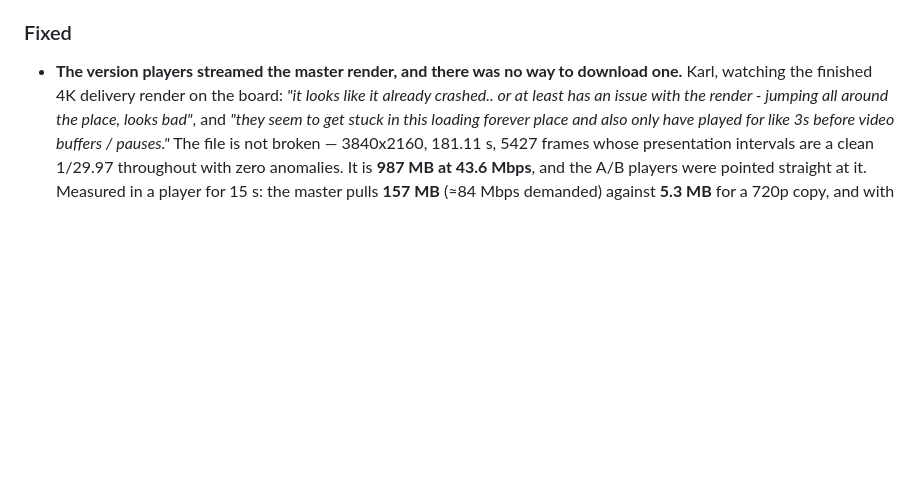
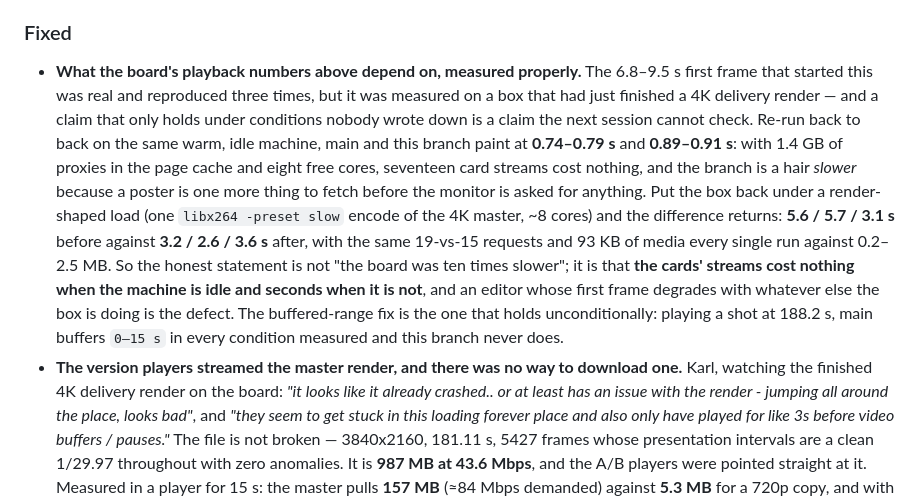
Before and after one commit to swansk/roughcut, a Markdown page: CHANGELOG.md, the part around the change. GitHub-like rendering; blank space fills up the shorter version.

```diff
--- a/CHANGELOG.md
+++ b/CHANGELOG.md
@@ -154,6 +154,21 @@ same commit. Releases move entries into a dated version section.
   is provisional. Cost at 4s sampling: $0.18 for a 204s clip.
 
 ### Fixed
+- **What the board's playback numbers above depend on, measured properly.** The 6.8–9.5 s first
+  frame that started this was real and reproduced three times, but it was measured on a box that
+  had just finished a 4K delivery render — and a claim that only holds under conditions nobody
+  wrote down is a claim the next session cannot check. Re-run back to back on the same warm,
+  idle machine, main and this branch paint at **0.74–0.79 s** and **0.89–0.91 s**: with 1.4 GB
+  of proxies in the page cache and eight free cores, seventeen card streams cost nothing, and
+  the branch is a hair *slower* because a poster is one more thing to fetch before the monitor
+  is asked for anything. Put the box back under a render-shaped load (one `libx264 -preset slow`
+  encode of the 4K master, ~8 cores) and the difference returns: **5.6 / 5.7 / 3.1 s** before
+  against **3.2 / 2.6 / 3.6 s** after, with the same 19-vs-15 requests and 93 KB of media every
+  single run against 0.2–2.5 MB. So the honest statement is not "the board was ten times
+  slower"; it is that **the cards' streams cost nothing when the machine is idle and seconds
+  when it is not**, and an editor whose first frame degrades with whatever else the box is doing
+  is the defect. The buffered-range fix is the one that holds unconditionally: playing a shot at
+  188.2 s, main buffers `0–15 s` in every condition measured and this branch never does.
 - **The version players streamed the master render, and there was no way to download one.**
   Karl, watching the finished 4K delivery render on the board: *"it looks like it already
   crashed.. or at least has an issue with the render - jumping all around the place, looks
```
Also changed, not shown: docs/HANDOFF.md (+13 -0 lines).
